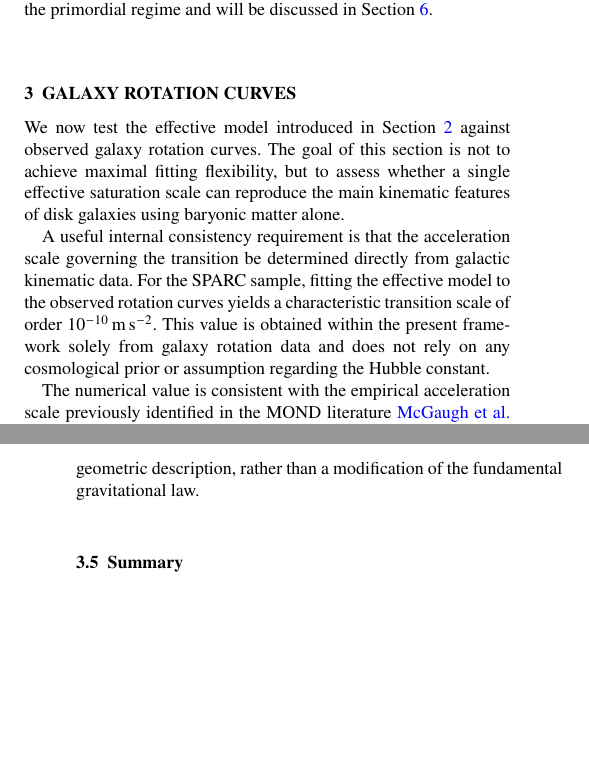
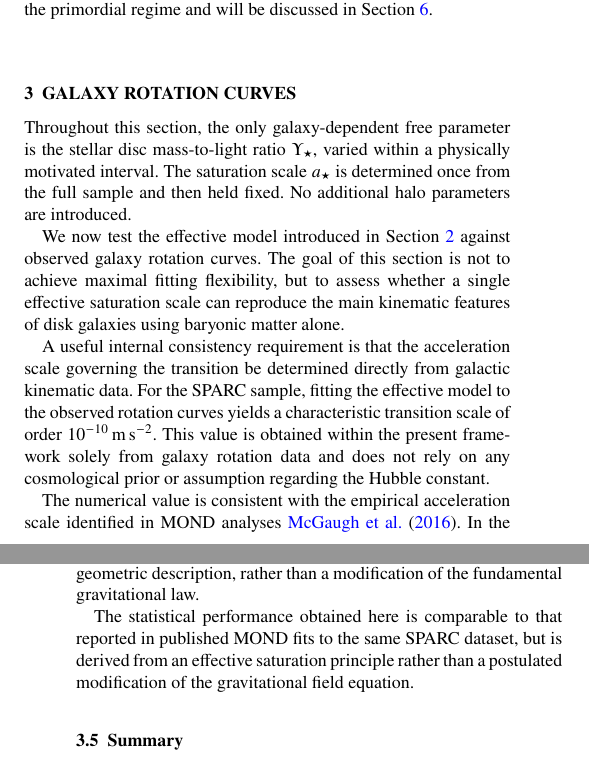
Before and after one commit to Cosmochrony/cosmology-paper, a LaTeX paper (tex/Cosmology.tex, which reads tex/03-rotation_curves/004-universality.tex, tex/03-rotation_curves/rotation_curves.tex): two parts of the columns of pages 3 and 5 of 11, joined at a grey line, cut so that both start at the same text, the shorter picture padded with empty space. Compiled offline with pdfLaTeX.

Commit message:
Update universality and rotation curve sections: emphasize effective saturation principle over gravitational modification, refine physical interpretation of $a_\star$, and regenerate Cosmology.pdf.

```diff
--- a/tex/03-rotation_curves/004-universality.tex
+++ b/tex/03-rotation_curves/004-universality.tex
@@ -55,3 +55,8 @@
     }
     \label{fig:chi2-distribution}
   \end{figure}
+
+  The statistical performance obtained here is comparable to that
+  reported in published MOND fits to the same SPARC dataset,
+  but is derived from an effective saturation principle rather than
+  a postulated modification of the gravitational field equation.
--- a/tex/03-rotation_curves/rotation_curves.tex
+++ b/tex/03-rotation_curves/rotation_curves.tex
@@ -1,5 +1,12 @@
 \section{Galaxy Rotation Curves}
   \label{sec:rotation_curves}
+
+  Throughout this section, the only galaxy-dependent free parameter
+  is the stellar disc mass-to-light ratio $\Upsilon_\star$,
+  varied within a physically motivated interval.
+  The saturation scale $a_\star$ is determined once from the full sample
+  and then held fixed.
+  No additional halo parameters are introduced.
 
   We now test the effective model introduced in
   Section~\ref{sec:effective_model} against observed galaxy rotation curves.
@@ -17,4 +24,5 @@
   regarding the Hubble constant.
 
   The numerical value is consistent with the empirical acceleration scale
-  previously identified in the MOND literature~\cite{McGaugh2016}.
+  identified in MOND analyses~\cite{McGaugh2016}.
+  In the present framework, however, this scale is not introduced as a
```
Also changed, not shown: pdf/Cosmology.pdf, tex/03-rotation_curves/rotation_curves.tex (6 more changed lines).
